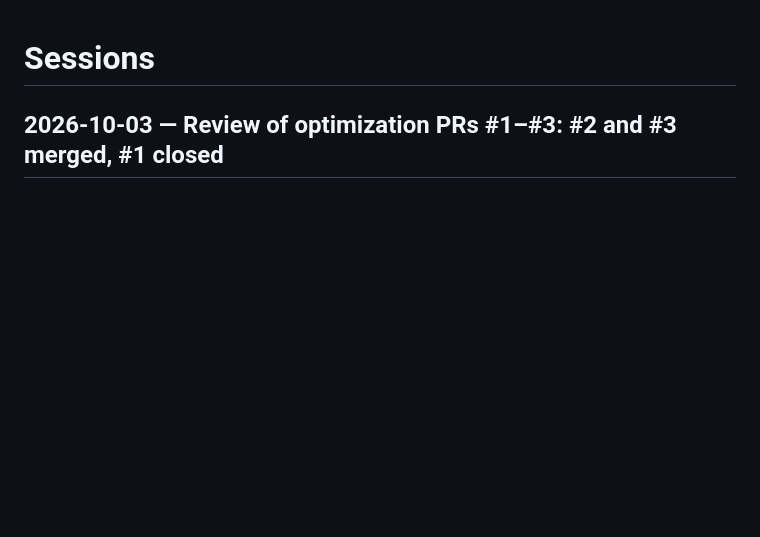
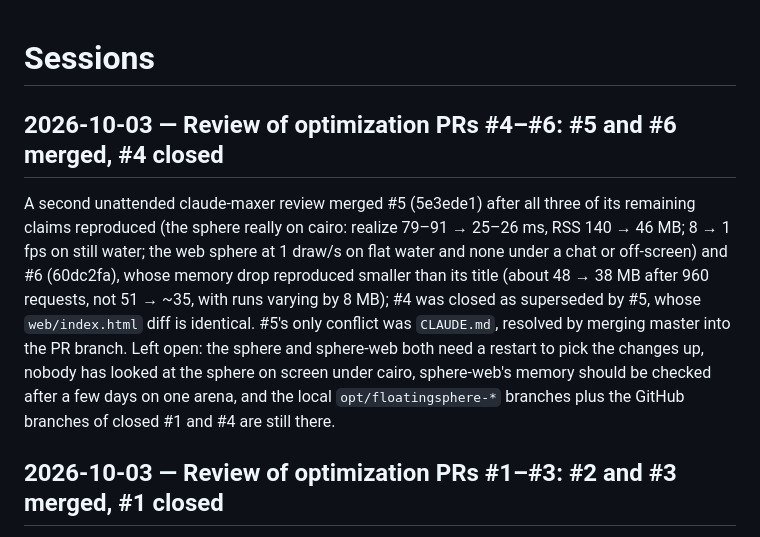
Before and after one commit to relidaning/floatingsphere, a Markdown page: SESSION.md, the part around the change. GitHub-like rendering; blank space fills up the shorter version.

Commit message:
SESSION.md: notes from the PR #4–#6 review session
Co-Authored-By: Claude Opus 5.5 <noreply@anthropic.com>

```diff
--- a/SESSION.md
+++ b/SESSION.md
@@ -1,4 +1,7 @@
 # Sessions
+
+## 2026-10-03 — Review of optimization PRs #4–#6: #5 and #6 merged, #4 closed
+A second unattended claude-maxer review merged #5 (5e3ede1) after all three of its remaining claims reproduced (the sphere really on cairo: realize 79–91 → 25–26 ms, RSS 140 → 46 MB; 8 → 1 fps on still water; the web sphere at 1 draw/s on flat water and none under a chat or off-screen) and #6 (60dc2fa), whose memory drop reproduced smaller than its title (about 48 → 38 MB after 960 requests, not 51 → ~35, with runs varying by 8 MB); #4 was closed as superseded by #5, whose `web/index.html` diff is identical. #5's only conflict was `CLAUDE.md`, resolved by merging master into the PR branch. Left open: the sphere and sphere-web both need a restart to pick the changes up, nobody has looked at the sphere on screen under cairo, sphere-web's memory should be checked after a few days on one arena, and the local `opt/floatingsphere-*` branches plus the GitHub branches of closed #1 and #4 are still there.
 
 ## 2026-10-03 — Review of optimization PRs #1–#3: #2 and #3 merged, #1 closed
 An unattended claude-maxer review tested each PR on current master in a separate worktree and merged the two whose claims reproduced: #2 (`last_reply` reads a 64 KB tail, 104 → 3–16 ms with identical output on 48 real transcripts; a failed TLS handshake logs 1 line instead of 25; `find_window` drops dead sessions from its caches) and #3 (popup on cairo instead of NVIDIA GL: import + realize ~150 → ~95 ms, RSS 140 → 46 MB). #1 was closed as superseded by #5 (same `floatingsphere.py` change, and #1 conflicts on `CLAUDE.md`), so the sphere's own renderer fix is still not on master. Left open: sphere-web needs a restart to pick up #2, nobody has looked at the popup on screen under cairo (the window was realized but never shown), and the popup's `+` now hands `GSK_RENDERER=cairo` to the kitty it opens.
```
